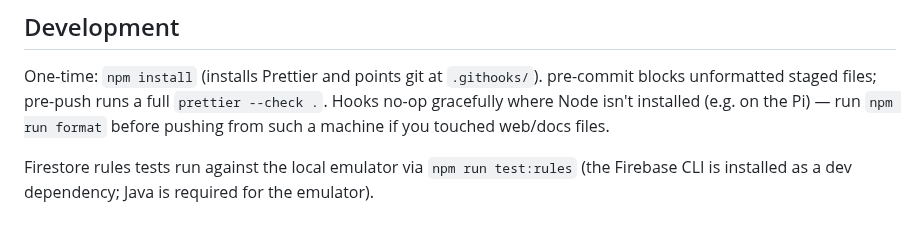
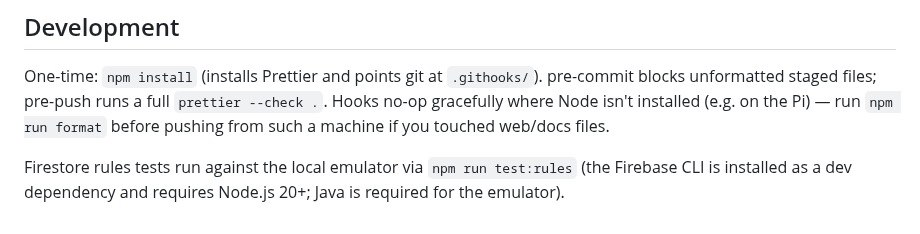
Before and after one commit to ChrisUFO/ChelEVSE, a Markdown page: README.md, the part around the change. Drawn GitHub-style.

Commit message:
docs: note Node 20+ for rules tests

```diff
--- a/README.md
+++ b/README.md
@@ -55,4 +55,5 @@ gracefully where Node isn't installed (e.g. on the Pi) — run `npm run format`
 pushing from such a machine if you touched web/docs files.
 
 Firestore rules tests run against the local emulator via `npm run test:rules` (the Firebase
-CLI is installed as a dev dependency; Java is required for the emulator).
+CLI is installed as a dev dependency and requires Node.js 20+; Java is required for the
+emulator).
```
